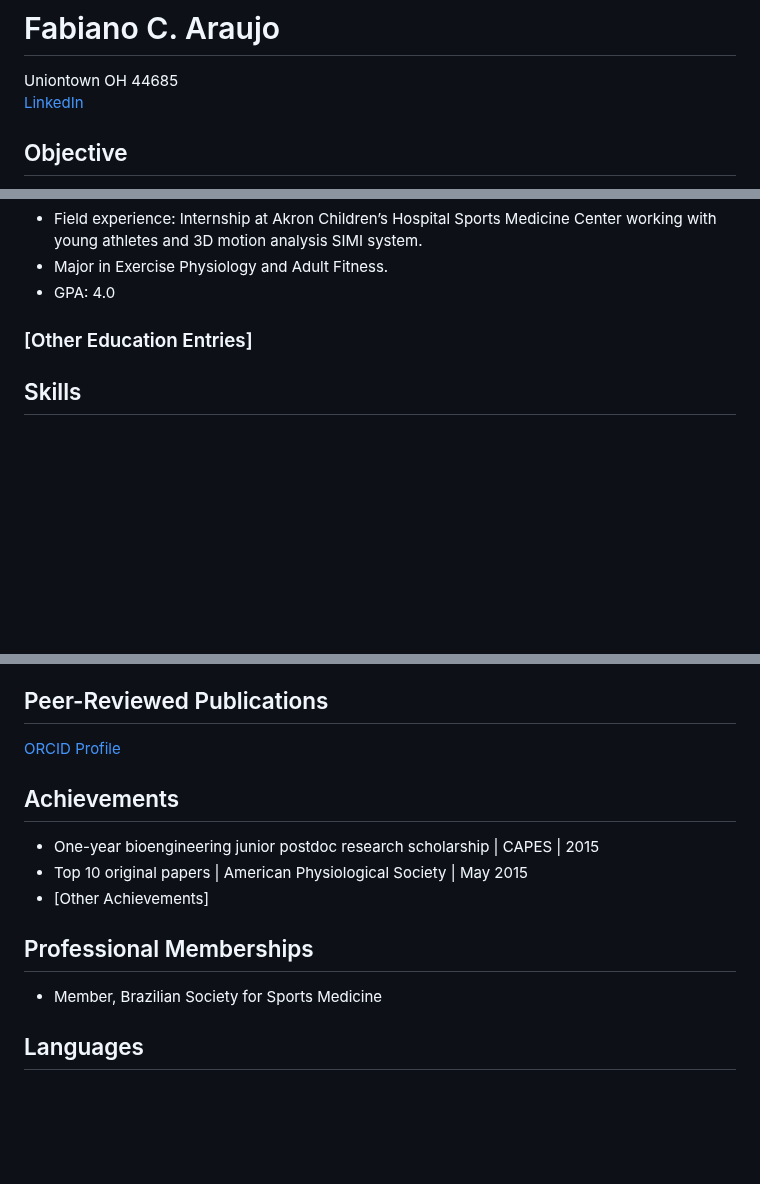
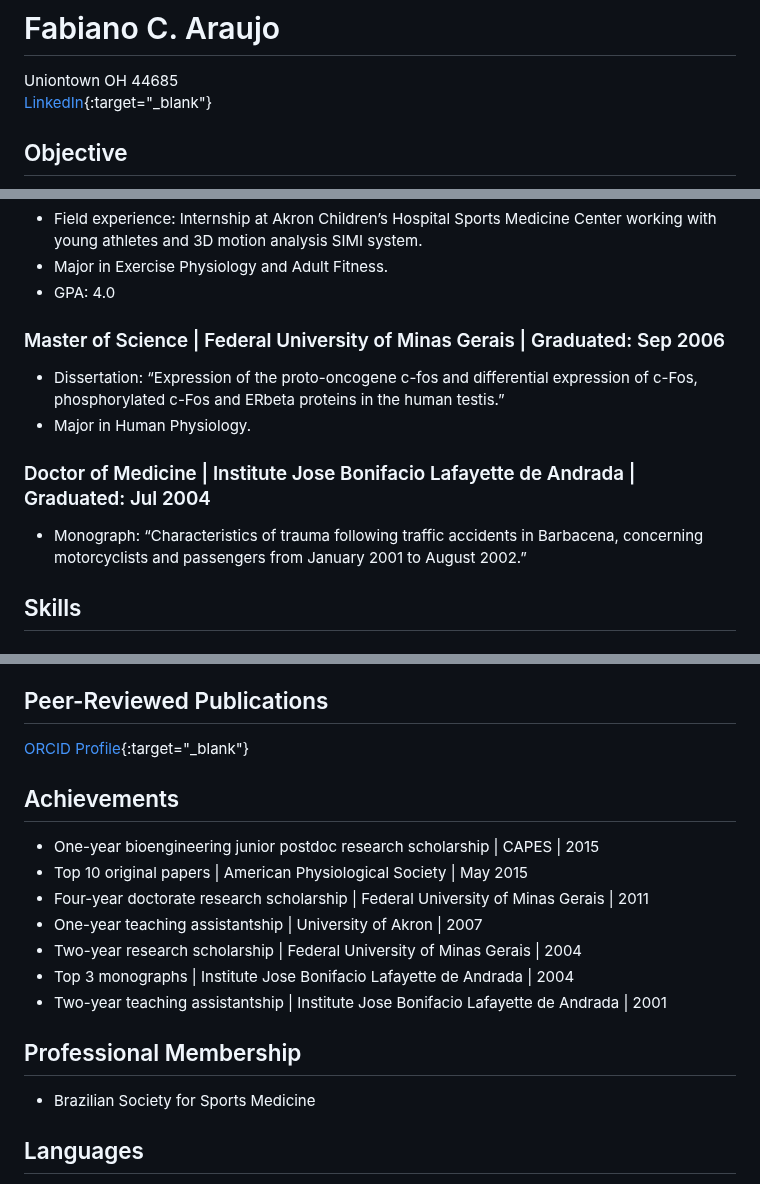
Before and after one commit to fcamineiro/fcamineiro.github.io, a Markdown page: README.md, 3 parts joined by grey strips. Drawn GitHub-style; blank space fills up the shorter version.

Commit message:
Update README.md
Revised text and links

```diff
--- a/README.md
+++ b/README.md
@@ -1,6 +1,6 @@
 # Fabiano C. Araujo
 Uniontown OH 44685
-[LinkedIn](https://linkedin.com/in/fcamineiro/)
+[LinkedIn](https://linkedin.com/in/fcamineiro/){:target="_blank"}
 
 ## Objective
 As a data scientist and sports medicine physician, my career is defined by a dedication to analyzing and interpreting complex data with a focus on endurance sports. I possess a track record of leveraging data through machine learning to enhance athletic performance, inform training programs, and underpin health strategies. My expertise lies in distilling datasets into actionable insights that drive competitive advantage and support athlete health and resilience.
@@ -32,7 +32,12 @@ As a data scientist and sports medicine physician, my career is defined by a ded
 - Major in Exercise Physiology and Adult Fitness.
 - GPA: 4.0
 
-### [Other Education Entries]
+### Master of Science | Federal University of Minas Gerais | Graduated: Sep 2006
+- Dissertation: “Expression of the proto-oncogene c-fos and differential expression of c-Fos, phosphorylated c-Fos and ERbeta proteins in the human testis.”
+- Major in Human Physiology.
+
+### Doctor of Medicine | Institute Jose Bonifacio Lafayette de Andrada | Graduated: Jul 2004
+- Monograph: “Characteristics of trauma following traffic accidents in Barbacena, concerning motorcyclists and passengers from January 2001 to August 2002.”
 
 ## Skills
 ### Technical Skills
@@ -51,15 +56,19 @@ As a data scientist and sports medicine physician, my career is defined by a ded
 - Leadership
 
 ## Peer-Reviewed Publications
-[ORCID Profile](https://orcid.org/0000-0002-8384-0480)
+[ORCID Profile](https://orcid.org/0000-0002-8384-0480){:target="_blank"}
 
 ## Achievements
 - One-year bioengineering junior postdoc research scholarship | CAPES | 2015
 - Top 10 original papers | American Physiological Society | May 2015
-- [Other Achievements]
+- Four-year doctorate research scholarship | Federal University of Minas Gerais | 2011
+- One-year teaching assistantship | University of Akron | 2007
+- Two-year research scholarship | Federal University of Minas Gerais | 2004
+- Top 3 monographs | Institute Jose Bonifacio Lafayette de Andrada | 2004
+- Two-year teaching assistantship | Institute Jose Bonifacio Lafayette de Andrada | 2001
 
-## Professional Memberships
-- Member, Brazilian Society for Sports Medicine
+## Professional Membership
+- Brazilian Society for Sports Medicine
 
 ## Languages
 - English
```
